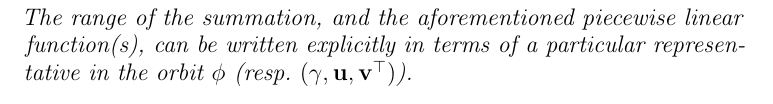
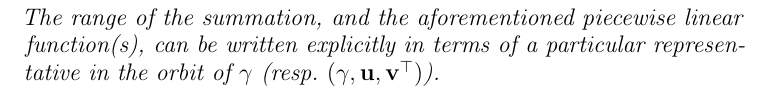
Before and after one commit to vEnhance/evans-phd-notebook, a LaTeX thesis (thesis/oldamsthesis.tex, which reads thesis/intro.tex): part of page 11 of 44, cut so that both start at the same text. Compiled offline with pdfLaTeX.

Commit message:
fix(intro): typo in orbital summary theorem

```diff
--- a/thesis/intro.tex
+++ b/thesis/intro.tex
@@ -414,7 +414,7 @@ but we give the following summary.
   \end{itemize}
   The range of the summation, and the aforementioned piecewise linear function(s),
   can be written explicitly in terms of a particular representative
-  in the orbit $\phi$ (resp.\ $\guv$).
+  in the orbit of $\gamma$ (resp.\ $\guv$).
 \end{theorem}
 For the weighted orbital integral $\Orb(\gamma, \phi, s)$
 with $\gamma \in S_3(F)\rs$ and $\phi \in \HH(S_3(F))$,
```
